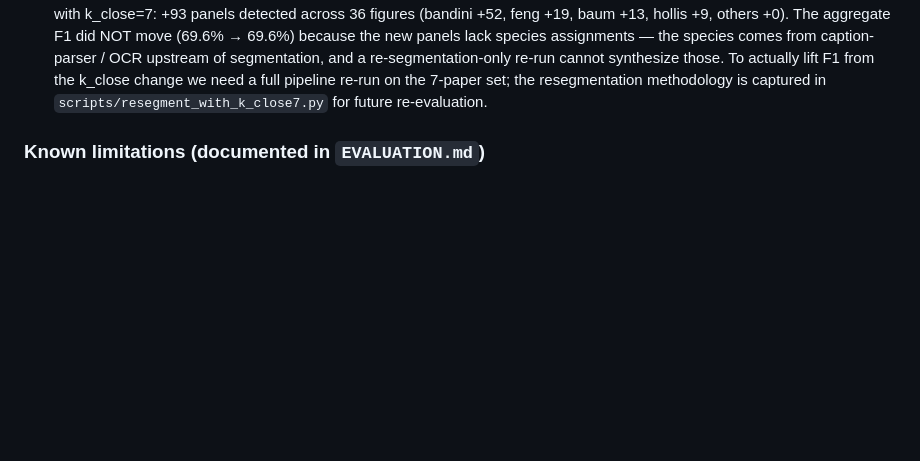
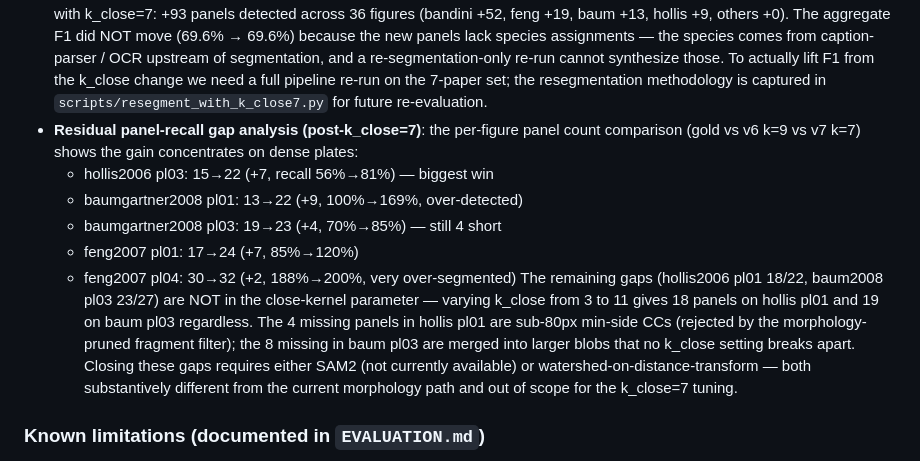
Before and after one commit to syxscott/RLPE-Radiolarian-Plate-Extractor, a Markdown page: CHANGELOG.md, the part around the change. Drawn GitHub-style; blank space fills up the shorter version.

Commit message:
docs(changelog): record residual panel-recall gap analysis
Per-figure panel-count comparison (gold vs v6 k=9 vs v7 k=7) shows
the k_close=7 gain is concentrated on dense plates (hollis pl03
+7, baum pl01 +9, feng pl01 +7, baum pl03 +4). Remaining gaps
(hollis pl01 18/22, baum pl03 23/27) are NOT in the close-kernel
parameter: an ablation sweep k_close ∈ {3, 5, 7, 9, 11} returns
the same panel count for both, because the missing panels are
either sub-80px CCs (hollis pl01) or merged into larger blobs
that no close kernel breaks apart (baum pl03). Closing these
gaps requires SAM2 or watershed, which are out of scope for the
k_close tuning.

Co-Authored-By: Claude Opus 4.7 <noreply@anthropic.com>

```diff
--- a/CHANGELOG.md
+++ b/CHANGELOG.md
@@ -173,6 +173,25 @@ and this project adheres to [Semantic Versioning](https://semver.org/spec/v2.0.0
   pipeline re-run on the 7-paper set; the resegmentation
   methodology is captured in
   `scripts/resegment_with_k_close7.py` for future re-evaluation.
+- **Residual panel-recall gap analysis (post-k_close=7)**:
+  the per-figure panel count comparison (gold vs v6 k=9 vs v7 k=7)
+  shows the gain concentrates on dense plates:
+  - hollis2006 pl03: 15→22 (+7, recall 56%→81%) — biggest win
+  - baumgartner2008 pl01: 13→22 (+9, 100%→169%, over-detected)
+  - baumgartner2008 pl03: 19→23 (+4, 70%→85%) — still 4 short
+  - feng2007 pl01: 17→24 (+7, 85%→120%)
+  - feng2007 pl04: 30→32 (+2, 188%→200%, very over-segmented)
+  The remaining gaps (hollis2006 pl01 18/22, baum2008 pl03 23/27)
+  are NOT in the close-kernel parameter — varying k_close from
+  3 to 11 gives 18 panels on hollis pl01 and 19 on baum pl03
+  regardless. The 4 missing panels in hollis pl01 are
+  sub-80px min-side CCs (rejected by the morphology-pruned
+  fragment filter); the 8 missing in baum pl03 are merged
+  into larger blobs that no k_close setting breaks apart.
+  Closing these gaps requires either SAM2 (not currently
+  available) or watershed-on-distance-transform — both
+  substantively different from the current morphology path
+  and out of scope for the k_close=7 tuning.
 
 ### Known limitations (documented in `EVALUATION.md`)
 
```
